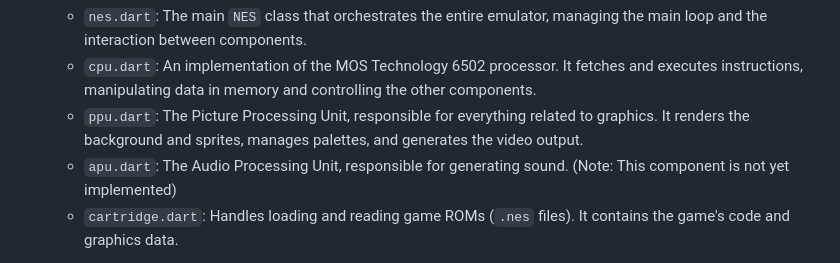
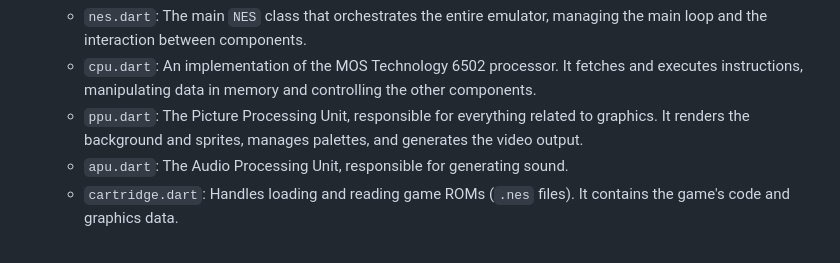
Before and after one commit to hamed-rezaee/fnes, a Markdown page: README.md, the part around the change. Drawn GitHub-style.

```diff
--- a/README.md
+++ b/README.md
@@ -46,7 +46,7 @@ The project is organized into the following directories:
   - `nes.dart`: The main `NES` class that orchestrates the entire emulator, managing the main loop and the interaction between components.
   - `cpu.dart`: An implementation of the MOS Technology 6502 processor. It fetches and executes instructions, manipulating data in memory and controlling the other components.
   - `ppu.dart`: The Picture Processing Unit, responsible for everything related to graphics. It renders the background and sprites, manages palettes, and generates the video output.
-  - `apu.dart`: The Audio Processing Unit, responsible for generating sound. (Note: This component is not yet implemented)
+  - `apu.dart`: The Audio Processing Unit, responsible for generating sound.
   - `cartridge.dart`: Handles loading and reading game ROMs (`.nes` files). It contains the game's code and graphics data.
 
 - **`lib/mappers/`**: NES cartridges often included Memory Management Controllers (Mappers) to expand memory. This directory contains implementations for various mappers used by different games.
```
